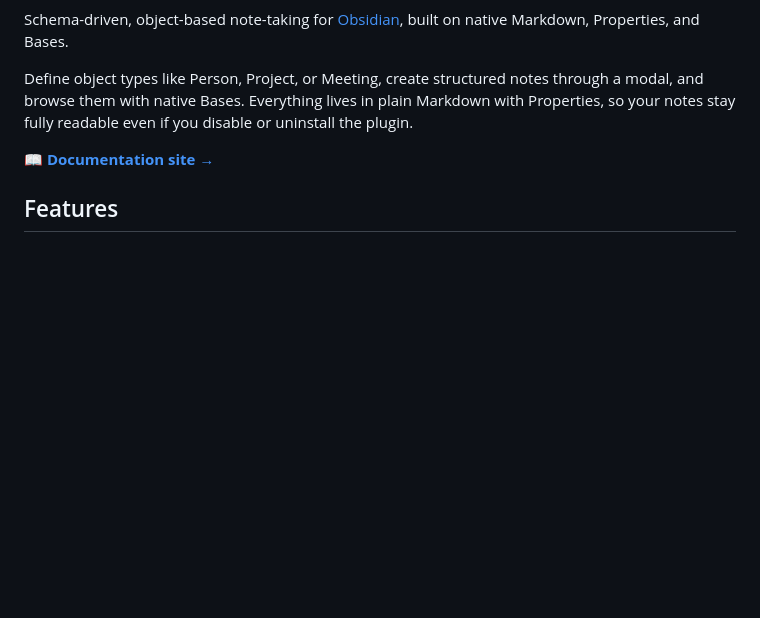
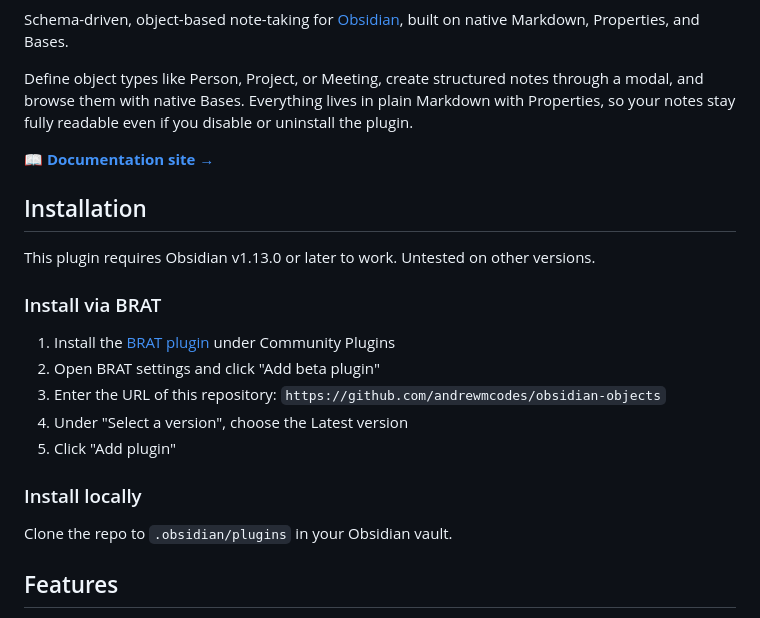
Before and after one commit to andrewmcodes/obsidian-objects, a Markdown page: README.md, the part around the change. Drawn GitHub-style; blank space fills up the shorter version.

Commit message:
docs: add installation instructions to README
Added installation instructions for the plugin via BRAT and local cloning.

```diff
--- a/README.md
+++ b/README.md
@@ -16,6 +16,22 @@ Schema-driven, object-based note-taking for [Obsidian](https://obsidian.md), bui
 Define object types like Person, Project, or Meeting, create structured notes through a modal, and browse them with native Bases. Everything lives in plain Markdown with Properties, so your notes stay fully readable even if you disable or uninstall the plugin.
 
 📖 **[Documentation site →](https://andrewmcodes.github.io/obsidian-objects/)**
+
+## Installation
+
+This plugin requires Obsidian v1.13.0 or later to work. Untested on other versions.
+
+### Install via BRAT
+
+1. Install the [BRAT plugin](obsidian://show-plugin?id=obsidian42-brat) under Community Plugins
+2. Open BRAT settings and click "Add beta plugin"
+3. Enter the URL of this repository: `https://github.com/andrewmcodes/obsidian-objects`
+4. Under "Select a version", choose the Latest version
+5. Click "Add plugin"
+
+### Install locally
+
+Clone the repo to `.obsidian/plugins` in your Obsidian vault.
 
 ## Features
 
```
